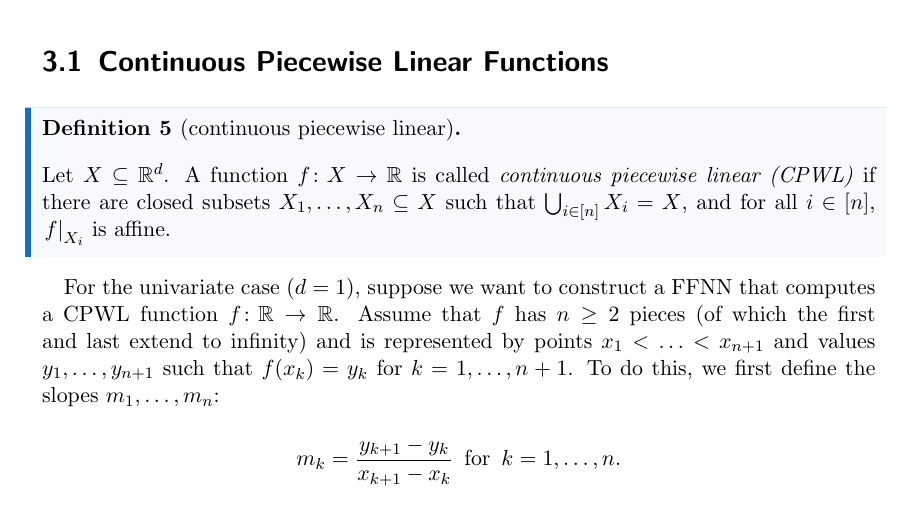
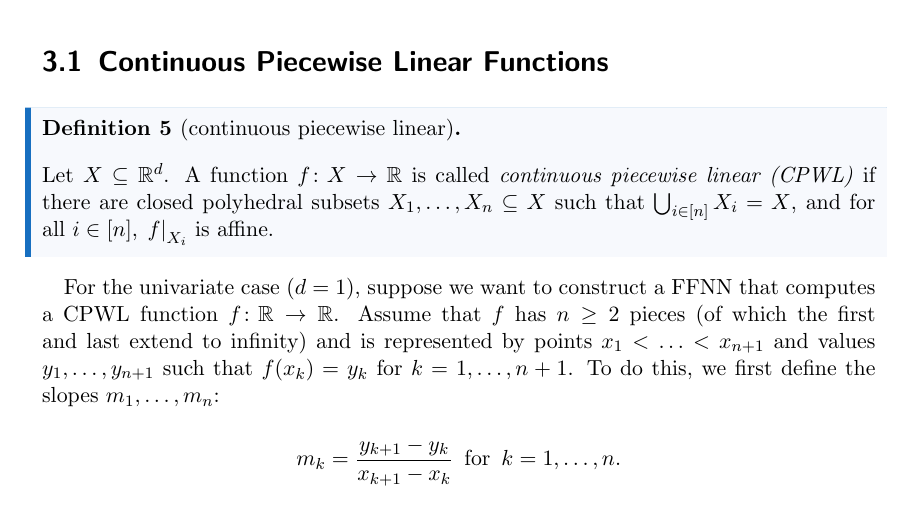
Before and after one commit to pentagonalize/Transformer-Cookbook, a LaTeX thesis (main.tex, which reads chapters/03_feed-forward.tex): part of page 10 of 28, cut so that both start at the same text. Compiled offline with pdfLaTeX.

Commit message:
arora specify the subsete $ have to be polyhedral, otherwise I can't think of any other conditions needed. The new CPWL looks good, checked on example in desmos.com. other minor edits look fine

```diff
--- a/chapters/03_feed-forward.tex
+++ b/chapters/03_feed-forward.tex
@@ -45,7 +45,7 @@ Much of the expressive power of feed-forward layers comes from their non-linear
 \section{Continuous Piecewise Linear Functions}
 
 \begin{definition}{continuous piecewise linear}{}
-  Let $X \subseteq \R^d$. A function $f \colon X \to \R$ is called \emph{continuous piecewise linear (CPWL)} if there are closed subsets $X_1, \ldots, X_n \subseteq X$ such that $\bigcup_{i\in [n]}  X_i = X$, and for all $i \in [n]$, $\left.f\right|_{X_i}$ is affine.
+  Let $X \subseteq \R^d$. A function $f \colon X \to \R$ is called \emph{continuous piecewise linear (CPWL)} if there are closed polyhedral subsets $X_1, \ldots, X_n \subseteq X$ such that $\bigcup_{i\in [n]}  X_i = X$, and for all $i \in [n]$, $\left.f\right|_{X_i}$ is affine.
 \end{definition}
 
 For the univariate case ($d=1$), suppose we want to construct a FFNN that computes a CPWL function \(f \colon \mathbb{R} \to \mathbb{R}\). Assume that $f$ has $n \ge 2$ pieces (of which the first and last extend to infinity) and is represented by points \(x_1 < \ldots < x_{n+1}\) and values \(y_1, \ldots, y_{n+1}\) such that \(f(x_k) = y_k\) for \(k = 1, \ldots, n+1\).
```
